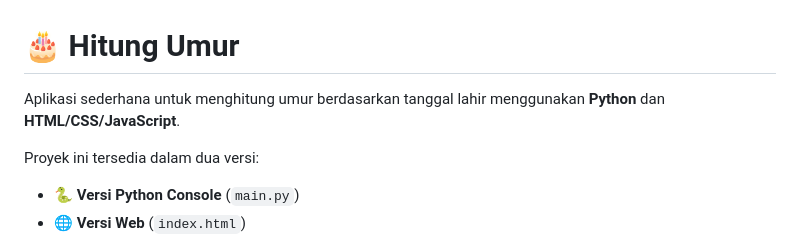
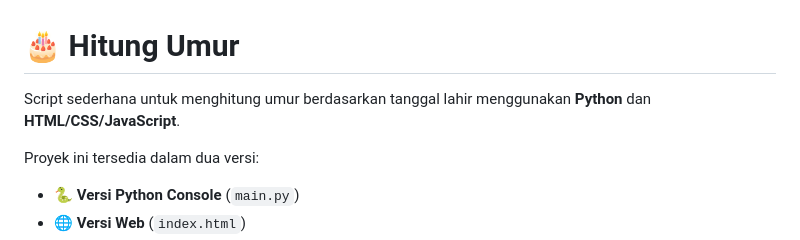
Before and after one commit to Naghlorzet/hitung_umur, a Markdown page: README.md, the part around the change. Drawn GitHub-style.

```diff
--- a/README.md
+++ b/README.md
@@ -1,6 +1,6 @@
 # 🎂 Hitung Umur
 
-Aplikasi sederhana untuk menghitung umur berdasarkan tanggal lahir menggunakan **Python** dan **HTML/CSS/JavaScript**.
+Script sederhana untuk menghitung umur berdasarkan tanggal lahir menggunakan **Python** dan **HTML/CSS/JavaScript**.
 
 Proyek ini tersedia dalam dua versi:
 
```
